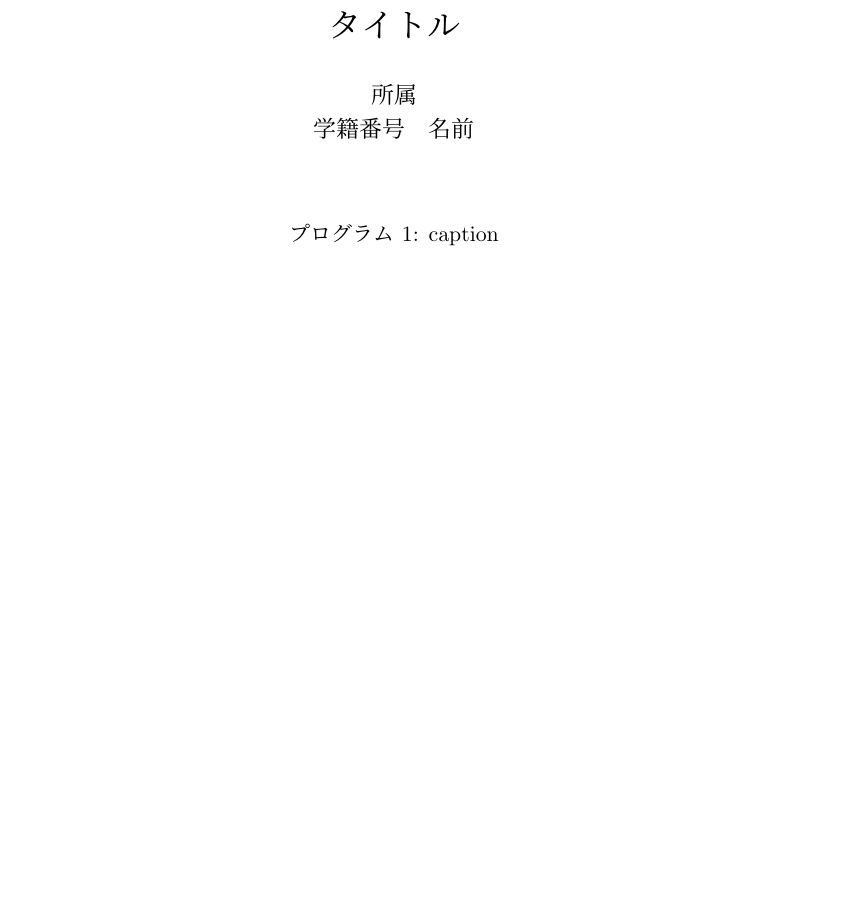
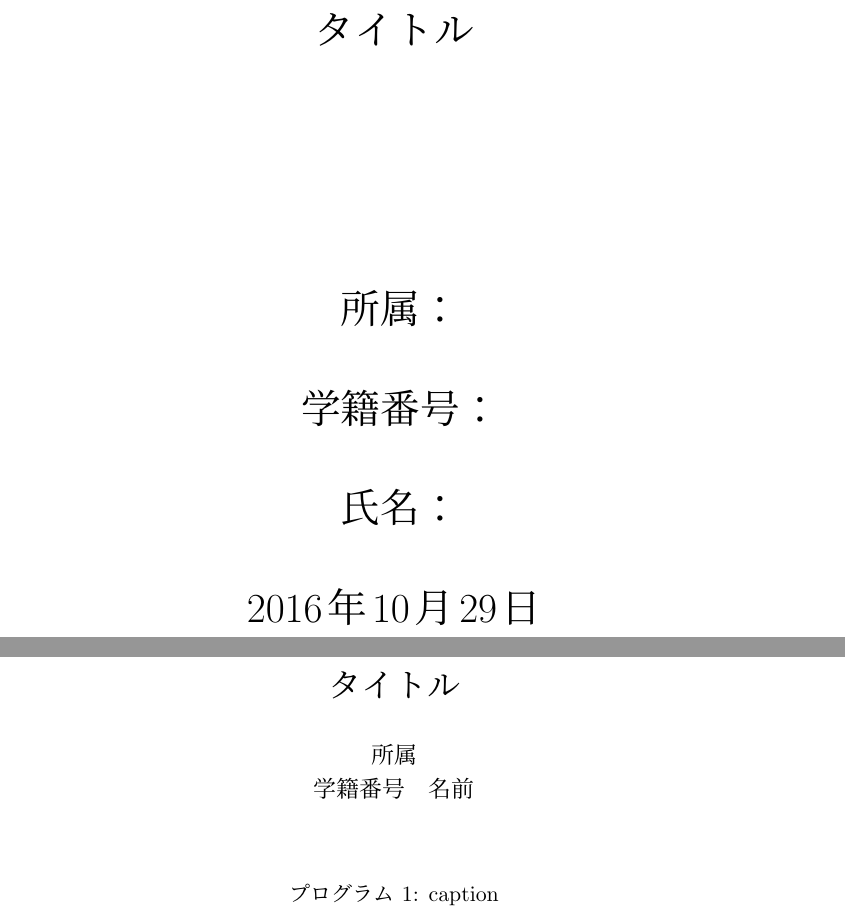
Before and after one commit to TetsuyaNegishi/TemplateFiles, a LaTeX document (report.tex): part of the page before the commit and two parts of pages 1 and 2 of 2 after it, the two joined at a grey line, cut so that both start at the same text, the shorter picture padded with empty space. Compiled offline with pLaTeX and dvipdfmx; a LaTeX package or settings file that is missing is left out.

Commit message:
表紙ののコードを追加

```diff
--- a/report.tex
+++ b/report.tex
@@ -31,6 +31,22 @@
 
 \begin{document}
 
+% 表紙が必要な場合
+\begin{titlepage}
+\begin{center}
+\vspace*{150truept}
+{\huge  タイトル}\\
+\vspace{120truept}
+{\huge 所属：}\\
+\vspace{30truept}
+{\huge 学籍番号：}\\
+\vspace{30truept}
+{\huge 氏名：}\\
+\vspace{30truept}
+{\huge \today}\\
+\end{center}
+\end{titlepage}
+
 \maketitle
 
 % ソースコード貼り付け用
```
